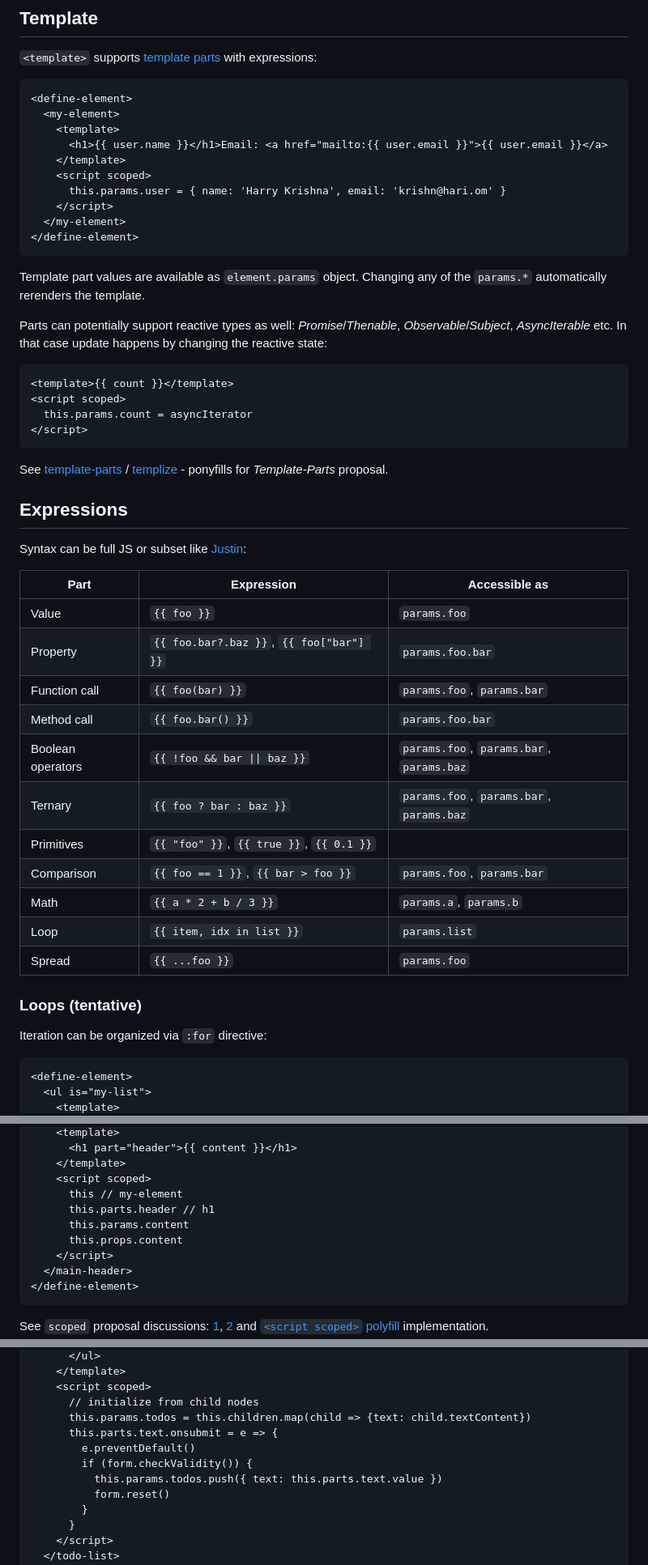
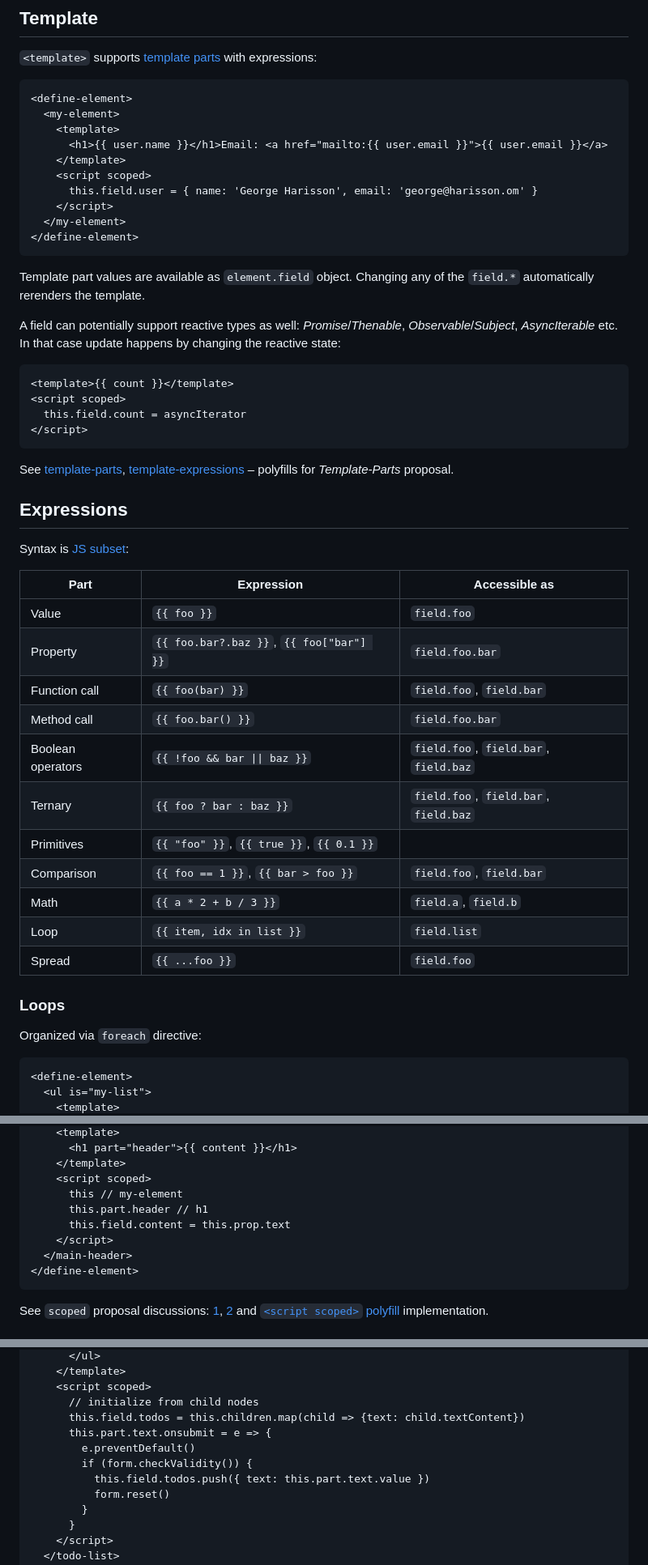
Before and after one commit to dy/define-element, a Markdown page: README.md, 3 parts joined by grey strips. Shown at 81% size. GitHub-like rendering.

````diff
--- a/README.md
+++ b/README.md
@@ -112,46 +111,46 @@ See [Element Properties proposal](https://github.com/developit/unified-element-p
       <h1>{{ user.name }}</h1>Email: <a href="mailto:{{ user.email }}">{{ user.email }}</a>
     </template>
     <script scoped>
-      this.params.user = { name: 'Harry Krishna', email: 'krishn@hari.om' }
+      this.field.user = { name: 'George Harisson', email: 'george@harisson.om' }
     </script>
   </my-element>
 </define-element>
 ```
 
-Template part values are available as `element.params` object. Changing any of the `params.*` automatically rerenders the template.
+Template part values are available as `element.field` object. Changing any of the `field.*` automatically rerenders the template.
 
-Parts can potentially support reactive types as well: _Promise_/_Thenable_, _Observable_/_Subject_, _AsyncIterable_ etc. In that case update happens by changing the reactive state:
+A field can potentially support reactive types as well: _Promise_/_Thenable_, _Observable_/_Subject_, _AsyncIterable_ etc. In that case update happens by changing the reactive state:
 
 ```html
 <template>{{ count }}</template>
 <script scoped>
-  this.params.count = asyncIterator
+  this.field.count = asyncIterator
 </script>
 ```
 
-See [template-parts](https://github.com/dy/template-parts) / [templize](https://github.com/dy/templize) - ponyfills for _Template-Parts_ proposal.
+See [template-parts](https://github.com/dy/template-parts), [template-expressions](https://github.com/luwes/template-extensions) – polyfills for _Template-Parts_ proposal.
 
 ## Expressions
 
-Syntax can be full JS or subset like [Justin](https://github.com/dy/subscript?tab=readme-ov-file#justin):
+Syntax is [JS subset](https://github.com/dy/subscript?tab=readme-ov-file#justin):
 
 Part | Expression | Accessible as
 ---|---|---
-Value | `{{ foo }}` | `params.foo`
-Property | `{{ foo.bar?.baz }}`, `{{ foo["bar"] }}` | `params.foo.bar`
-Function call | `{{ foo(bar) }}` | `params.foo`, `params.bar`
-Method call | `{{ foo.bar() }}` | `params.foo.bar`
-Boolean operators | `{{ !foo && bar \|\| baz }}` | `params.foo`, `params.bar`, `params.baz`
-Ternary | `{{ foo ? bar : baz }}` | `params.foo`, `params.bar`, `params.baz`
+Value | `{{ foo }}` | `field.foo`
+Property | `{{ foo.bar?.baz }}`, `{{ foo["bar"] }}` | `field.foo.bar`
+Function call | `{{ foo(bar) }}` | `field.foo`, `field.bar`
+Method call | `{{ foo.bar() }}` | `field.foo.bar`
+Boolean operators | `{{ !foo && bar \|\| baz }}` | `field.foo`, `field.bar`, `field.baz`
+Ternary | `{{ foo ? bar : baz }}` | `field.foo`, `field.bar`, `field.baz`
 Primitives | `{{ "foo" }}`, `{{ true }}`, `{{ 0.1 }}` |
-Comparison | `{{ foo == 1 }}`, `{{ bar > foo }}` | `params.foo`, `params.bar`
-Math | `{{ a * 2 + b / 3 }}` | `params.a`, `params.b`
-Loop | `{{ item, idx in list }}` | `params.list`
-Spread | `{{ ...foo }}` | `params.foo`
+Comparison | `{{ foo == 1 }}`, `{{ bar > foo }}` | `field.foo`, `field.bar`
+Math | `{{ a * 2 + b / 3 }}` | `field.a`, `field.b`
+Loop | `{{ item, idx in list }}` | `field.list`
+Spread | `{{ ...foo }}` | `field.foo`
 
-### Loops (tentative)
+### Loops
 
-Iteration can be organized via `:for` directive:
+Organized via `foreach` directive:
 
 ```html
 <define-element>
@@ -255,9 +236,8 @@ Script runs in `connectedCallback` with children and properties parsed and prese
     </template>
     <script scoped>
       this // my-element
-      this.parts.header // h1
-      this.params.content
-      this.props.content
+      this.part.header // h1
+      this.field.content = this.prop.text
     </script>
   </main-header>
 </define-element>
@@ -428,11 +406,11 @@ See [disconnected](https://github.com/WebReflection/disconnected), [attributecha
     </template>
     <script scoped>
       // initialize from child nodes
-      this.params.todos = this.children.map(child => {text: child.textContent})
-      this.parts.text.onsubmit = e => {
+      this.field.todos = this.children.map(child => {text: child.textContent})
+      this.part.text.onsubmit = e => {
         e.preventDefault()
         if (form.checkValidity()) {
-          this.params.todos.push({ text: this.parts.text.value })
+          this.field.todos.push({ text: this.part.text.value })
           form.reset()
         }
       }
````
Also changed, not shown: other parts of README.md (+33 -54 lines).
